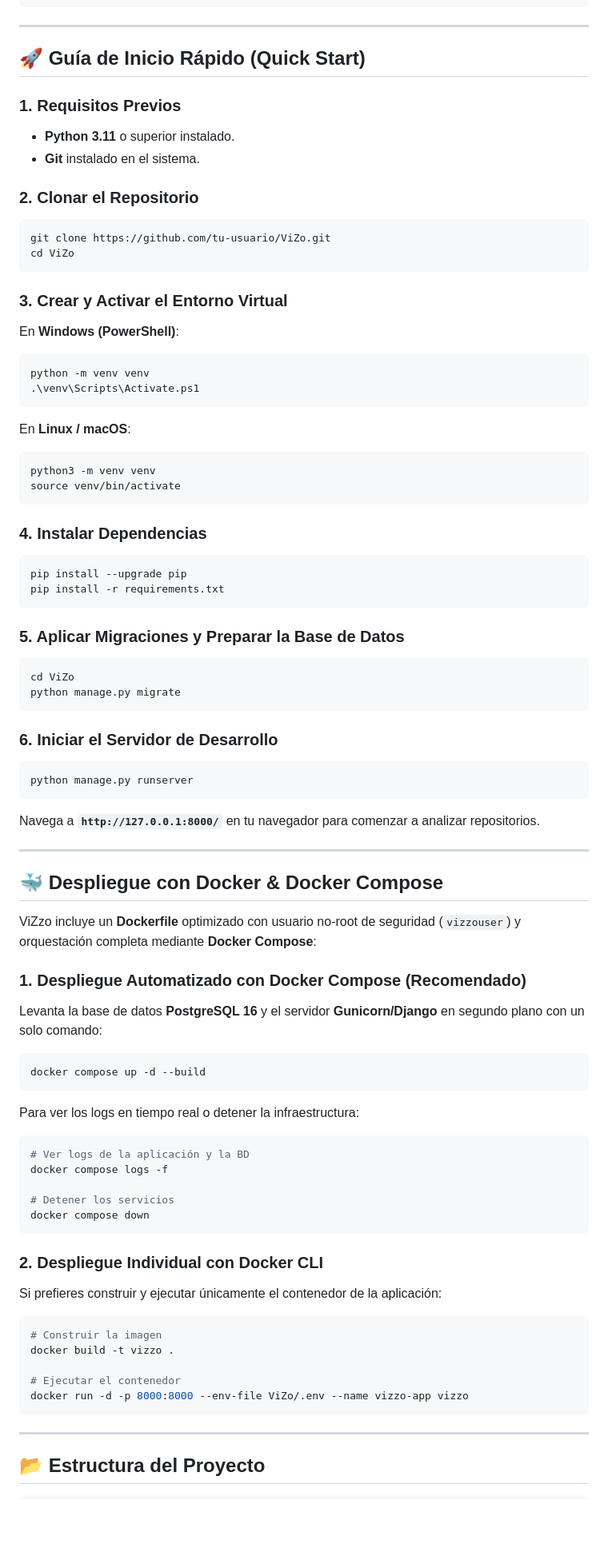
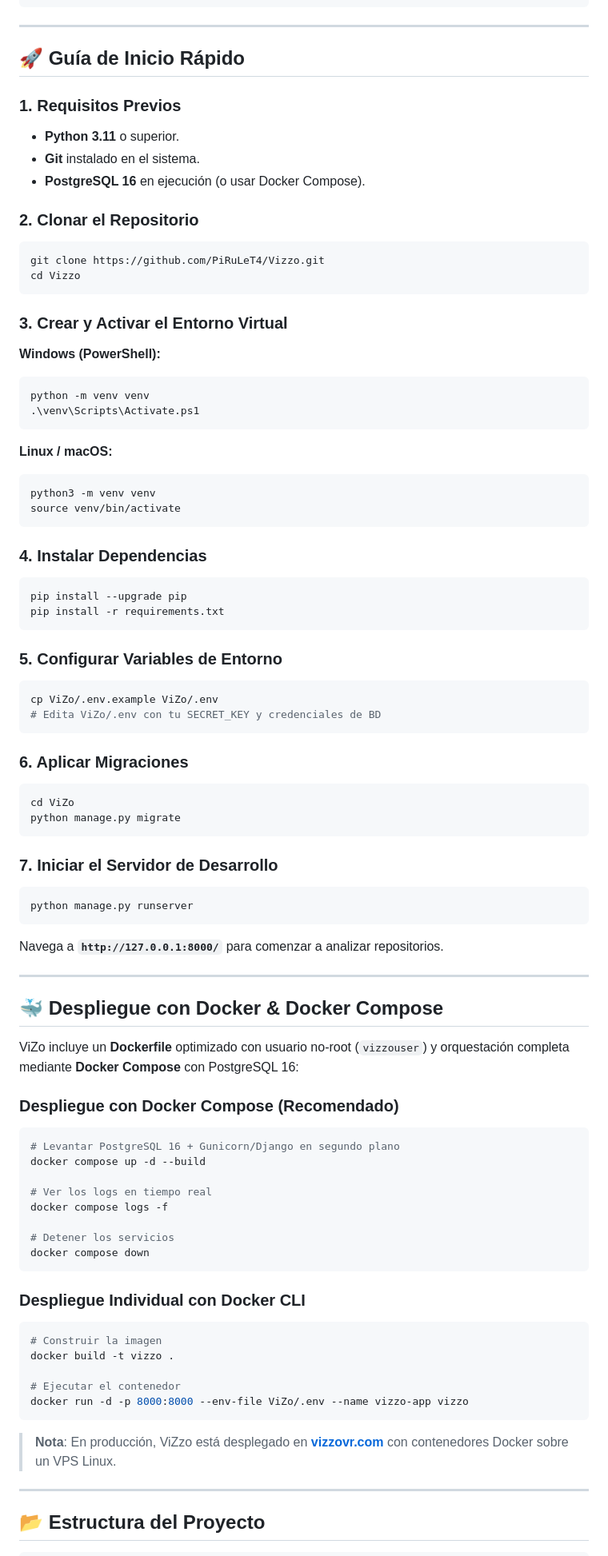
Before and after one commit to PiRuLeT4/ViZo, a Markdown page: README.md, the part around one of its changes. Shown at 80% size. Rendered like a GitHub page; blank space fills up the shorter version.

````diff
--- a/README.md
+++ b/README.md
@@ -155,25 +197,27 @@ GITLAB_TOKEN=glpat-...
 
 ---
 
-## 🚀 Guía de Inicio Rápido (Quick Start)
+## 🚀 Guía de Inicio Rápido
 
 ### 1. Requisitos Previos
-* **Python 3.11** o superior instalado.
+* **Python 3.11** o superior.
 * **Git** instalado en el sistema.
+* **PostgreSQL 16** en ejecución (o usar Docker Compose).
 
 ### 2. Clonar el Repositorio
 ```bash
-git clone https://github.com/tu-usuario/ViZo.git
-cd ViZo
+git clone https://github.com/PiRuLeT4/Vizzo.git
+cd Vizzo
 ```
 
 ### 3. Crear y Activar el Entorno Virtual
-En **Windows (PowerShell)**:
+
+**Windows (PowerShell):**
 ```powershell
 python -m venv venv
 .\venv\Scripts\Activate.ps1
 ```
-En **Linux / macOS**:
+**Linux / macOS:**
 ```bash
 python3 -m venv venv
 source venv/bin/activate
@@ -185,41 +229,46 @@ pip install --upgrade pip
 pip install -r requirements.txt
 ```
 
-### 5. Aplicar Migraciones y Preparar la Base de Datos
+### 5. Configurar Variables de Entorno
+```bash
+cp ViZo/.env.example ViZo/.env
+# Edita ViZo/.env con tu SECRET_KEY y credenciales de BD
+```
+
+### 6. Aplicar Migraciones
 ```bash
 cd ViZo
 python manage.py migrate
 ```
 
-### 6. Iniciar el Servidor de Desarrollo
+### 7. Iniciar el Servidor de Desarrollo
 ```bash
 python manage.py runserver
 ```
 
-Navega a **`http://127.0.0.1:8000/`** en tu navegador para comenzar a analizar repositorios.
+Navega a **`http://127.0.0.1:8000/`** para comenzar a analizar repositorios.
 
 ---
 
 ## 🐳 Despliegue con Docker & Docker Compose
 
-ViZzo incluye un **Dockerfile** optimizado con usuario no-root de seguridad (`vizzouser`) y orquestación completa mediante **Docker Compose**:
+ViZo incluye un **Dockerfile** optimizado con usuario no-root (`vizzouser`) y orquestación completa mediante **Docker Compose** con PostgreSQL 16:
 
-### 1. Despliegue Automatizado con Docker Compose (Recomendado)
-Levanta la base de datos **PostgreSQL 16** y el servidor **Gunicorn/Django** en segundo plano con un solo comando:
+### Despliegue con Docker Compose (Recomendado)
+
 ```bash
+# Levantar PostgreSQL 16 + Gunicorn/Django en segundo plano
 docker compose up -d --build
-```
-Para ver los logs en tiempo real o detener la infraestructura:
-```bash
-# Ver logs de la aplicación y la BD
+
+# Ver los logs en tiempo real
 docker compose logs -f
 
 # Detener los servicios
 docker compose down
 ```
 
-### 2. Despliegue Individual con Docker CLI
-Si prefieres construir y ejecutar únicamente el contenedor de la aplicación:
+### Despliegue Individual con Docker CLI
+
 ```bash
 # Construir la imagen
 docker build -t vizzo .
@@ -228,6 +277,8 @@ docker build -t vizzo .
 docker run -d -p 8000:8000 --env-file ViZo/.env --name vizzo-app vizzo
 ```
 
+> **Nota**: En producción, ViZzo está desplegado en [**vizzovr.com**](https://vizzovr.com) con contenedores Docker sobre un VPS Linux.
+
 ---
 
 ## 📂 Estructura del Proyecto
````
Also changed, not shown: other parts of README.md (+108 -60 lines).
